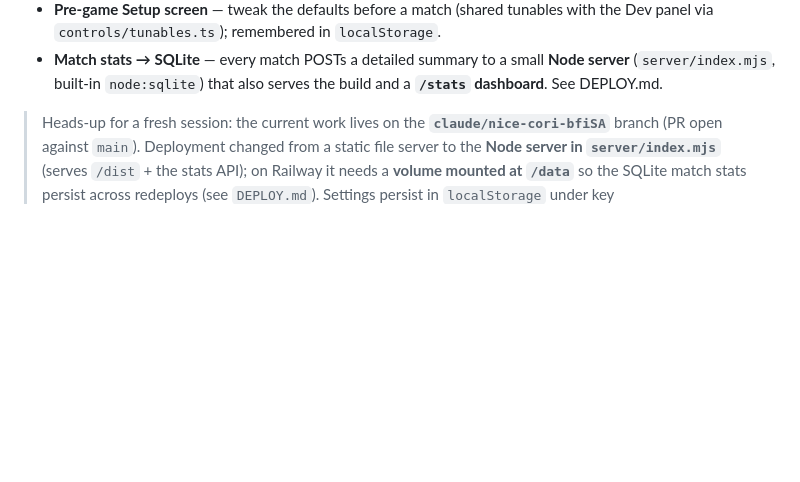
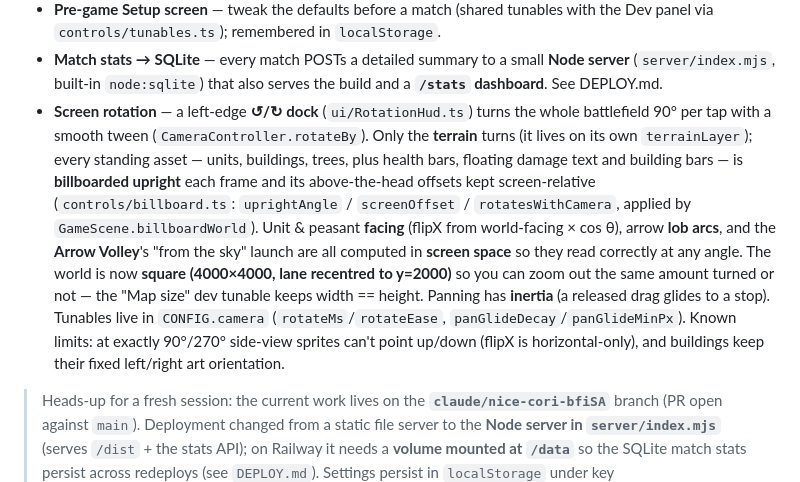
Before and after one commit to tibboe/Battle, a Markdown page: CLAUDE.md, the part around the change. Rendered like a GitHub page; blank space fills up the shorter version.

Commit message:
Docs: note screen rotation, square map + pan inertia in CLAUDE.md

```diff
--- a/CLAUDE.md
+++ b/CLAUDE.md
@@ -44,6 +44,19 @@ told.
 - **Match stats → SQLite** — every match POSTs a detailed summary to a small **Node server**
   (`server/index.mjs`, built-in `node:sqlite`) that also serves the build and a **`/stats`
   dashboard**. See DEPLOY.md.
+- **Screen rotation** — a left-edge **↺/↻ dock** (`ui/RotationHud.ts`) turns the whole battlefield
+  90° per tap with a smooth tween (`CameraController.rotateBy`). Only the **terrain** turns (it lives
+  on its own `terrainLayer`); every standing asset — units, buildings, trees, plus health bars,
+  floating damage text and building bars — is **billboarded upright** each frame and its
+  above-the-head offsets kept screen-relative (`controls/billboard.ts`: `uprightAngle` /
+  `screenOffset` / `rotatesWithCamera`, applied by `GameScene.billboardWorld`). Unit & peasant
+  **facing** (flipX from world-facing × cos θ), arrow **lob arcs**, and the **Arrow Volley**'s
+  "from the sky" launch are all computed in **screen space** so they read correctly at any angle.
+  The world is now **square (4000×4000, lane recentred to y=2000)** so you can zoom out the same
+  amount turned or not — the "Map size" dev tunable keeps width == height. Panning has **inertia**
+  (a released drag glides to a stop). Tunables live in `CONFIG.camera` (`rotateMs`/`rotateEase`,
+  `panGlideDecay`/`panGlideMinPx`). Known limits: at exactly 90°/270° side-view sprites can't point
+  up/down (flipX is horizontal-only), and buildings keep their fixed left/right art orientation.
 
 > Heads-up for a fresh session: the current work lives on the **`claude/nice-cori-bfiSA`** branch
 > (PR open against `main`). Deployment changed from a static file server to the **Node server in
```
